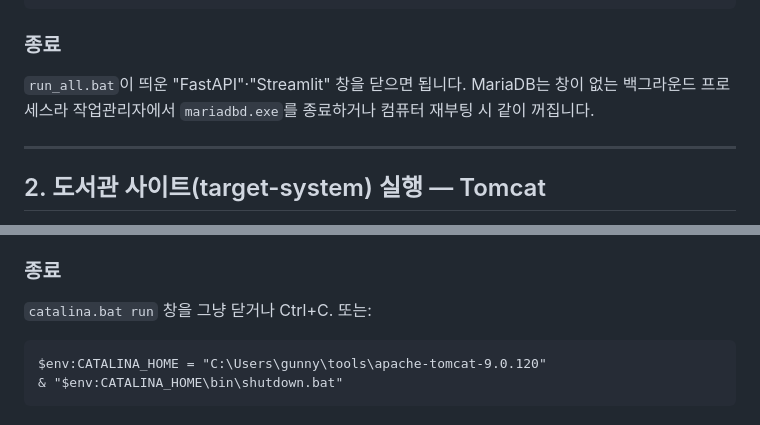
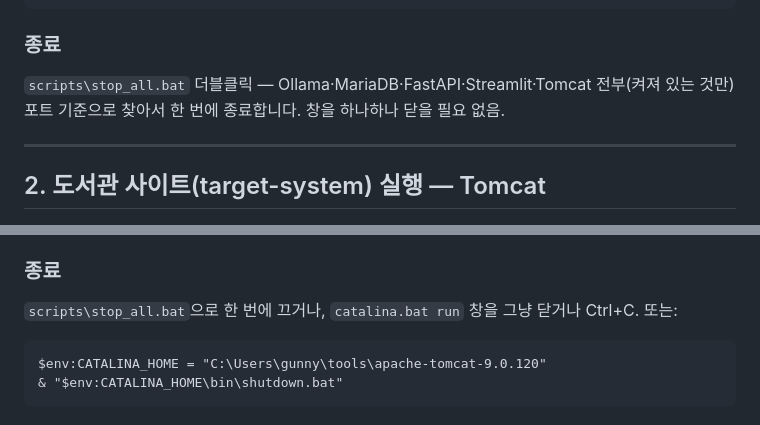
Before and after one commit to ahn89it/AI_Project_01, a Markdown page: docs/RUNBOOK.md, 2 parts joined by grey strips. Drawn GitHub-style.

Commit message:
[D12] RUNBOOK.md에 stop_all.bat 반영

````diff
--- a/docs/RUNBOOK.md
+++ b/docs/RUNBOOK.md
@@ -53,8 +53,8 @@ streamlit run ui\app.py
 ```
 
 ### 종료
-`run_all.bat`이 띄운 "FastAPI"·"Streamlit" 창을 닫으면 됩니다. MariaDB는 창이 없는 백그라운드
-프로세스라 작업관리자에서 `mariadbd.exe`를 종료하거나 컴퓨터 재부팅 시 같이 꺼집니다.
+`scripts\stop_all.bat` 더블클릭 — Ollama·MariaDB·FastAPI·Streamlit·Tomcat 전부(켜져 있는
+것만) 포트 기준으로 찾아서 한 번에 종료합니다. 창을 하나하나 닫을 필요 없음.
 
 ---
 
@@ -96,7 +96,7 @@ $env:CATALINA_HOME = "C:\Users\gunny\tools\apache-tomcat-9.0.120"
 - `/overdue/selectOverdueList.do` — 연체 목록
 
 ### 종료
-`catalina.bat run` 창을 그냥 닫거나 Ctrl+C. 또는:
+`scripts\stop_all.bat`으로 한 번에 끄거나, `catalina.bat run` 창을 그냥 닫거나 Ctrl+C. 또는:
 ```
 $env:CATALINA_HOME = "C:\Users\gunny\tools\apache-tomcat-9.0.120"
 & "$env:CATALINA_HOME\bin\shutdown.bat"
````
